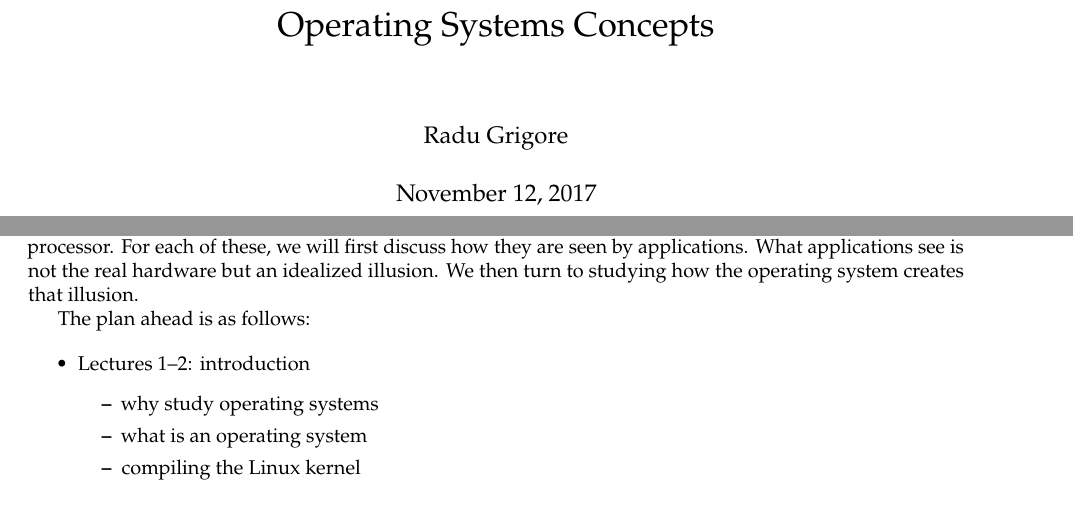
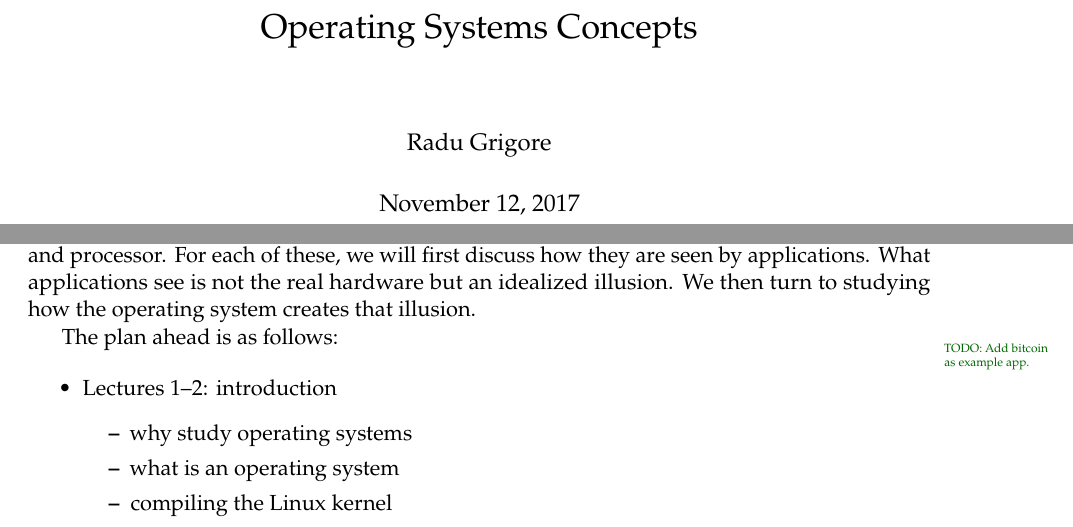
Before and after one commit to rgrig/systems-book, a LaTeX thesis (main.tex, which reads 00-introduction.tex): two parts of pages 1 and 8 of 67 before the commit and two parts of pages 1 and 7 of 67 after it, joined at a grey line, cut so that both start at the same text. Compiled offline with pdfLaTeX.

Commit message:
todo note

```diff
--- a/00-introduction.tex
+++ b/00-introduction.tex
@@ -324,7 +324,7 @@ For each of these,
 What applications see is not the real hardware but an idealized illusion.
 We then turn to studying how the operating system creates that illusion.
 
-The plan ahead is as follows:
+The plan ahead is as follows:\todo{Add bitcoin as example app.}
 
 \begin{itemize}
 \item Lectures 1--2: introduction
--- a/main.tex
+++ b/main.tex
@@ -1,4 +1,4 @@
-\documentclass{book}
+\documentclass[oneside,a4paper,11pt]{book}
 \input{header}
 \begin{document}
 \frontmatter
```
